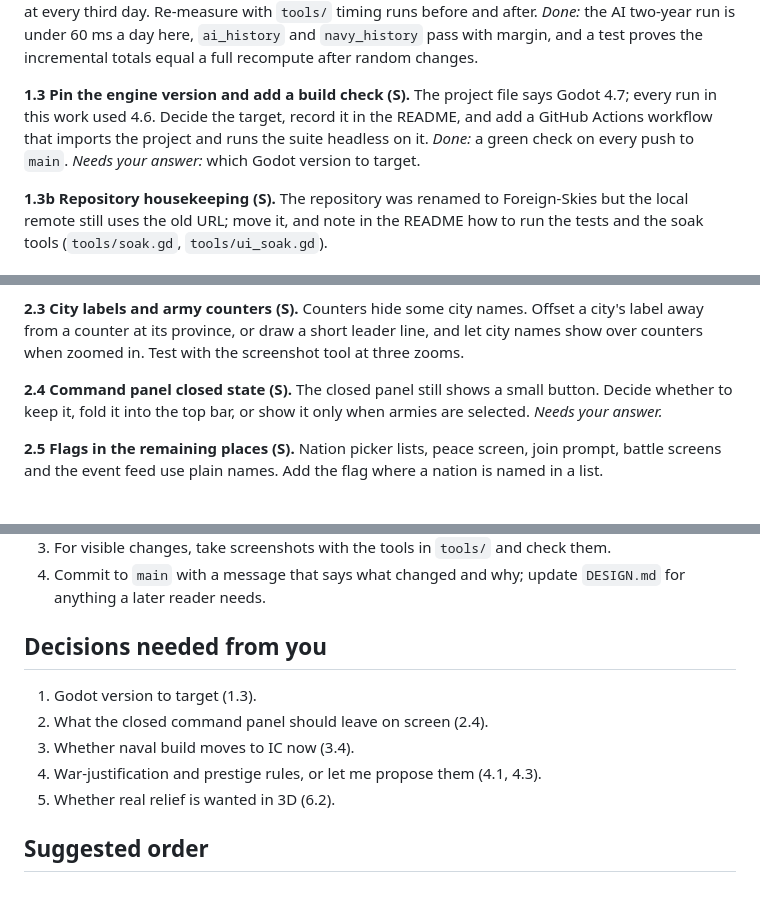
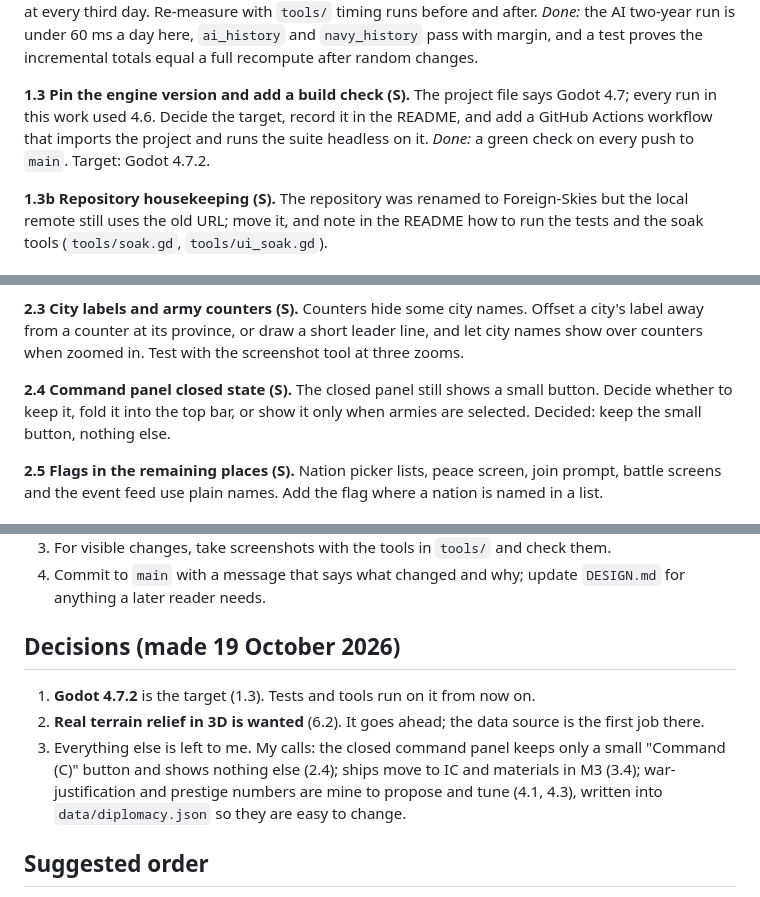
Before and after one commit to Yuri054/Foreign-Skies, a Markdown page: PLAN.md, 3 parts joined by grey strips. Rendered like a GitHub page.

Commit message:
PLAN.md: record the decisions (Godot 4.7.2, real relief, the rest left to me)
Co-Authored-By: Claude Sonnet 5.5 <noreply@anthropic.com>
Claude-Session: https://claude.ai/code/session_01FdLrsqYBE8QasGhu3h6U2z

```diff
--- a/PLAN.md
+++ b/PLAN.md
@@ -27,7 +27,7 @@ M1 comes first. M2 and M6 can be done at any gap. M3 before M4 before M5 is a re
 
 **1.3 Pin the engine version and add a build check (S).** The project file says Godot 4.7; every run in this work used 4.6. Decide the target, record it in the README, and add a GitHub Actions workflow that imports the project and runs the suite headless on it.
 *Done:* a green check on every push to `main`.
-*Needs your answer:* which Godot version to target.
+Target: Godot 4.7.2.
 
 **1.3b Repository housekeeping (S).** The repository was renamed to Foreign-Skies but the local remote still uses the old URL; move it, and note in the README how to run the tests and the soak tools (`tools/soak.gd`, `tools/ui_soak.gd`).
 
@@ -41,7 +41,7 @@ M1 comes first. M2 and M6 can be done at any gap. M3 before M4 before M5 is a re
 **2.3 City labels and army counters (S).** Counters hide some city names. Offset a city's label away from a counter at its province, or draw a short leader line, and let city names show over counters when zoomed in. Test with the screenshot tool at three zooms.
 
 **2.4 Command panel closed state (S).** The closed panel still shows a small button. Decide whether to keep it, fold it into the top bar, or show it only when armies are selected.
-*Needs your answer.*
+Decided: keep the small button, nothing else.
 
 **2.5 Flags in the remaining places (S).** Nation picker lists, peace screen, join prompt, battle screens and the event feed use plain names. Add the flag where a nation is named in a list.
 
@@ -106,13 +106,11 @@ Order matters: justifications first, since the AI uses them.
 3. For visible changes, take screenshots with the tools in `tools/` and check them.
 4. Commit to `main` with a message that says what changed and why; update `DESIGN.md` for anything a later reader needs.
 
-## Decisions needed from you
+## Decisions (made 19 October 2026)
 
-1. Godot version to target (1.3).
-2. What the closed command panel should leave on screen (2.4).
-3. Whether naval build moves to IC now (3.4).
-4. War-justification and prestige rules, or let me propose them (4.1, 4.3).
-5. Whether real relief is wanted in 3D (6.2).
+1. **Godot 4.7.2** is the target (1.3). Tests and tools run on it from now on.
+2. **Real terrain relief in 3D is wanted** (6.2). It goes ahead; the data source is the first job there.
+3. Everything else is left to me. My calls: the closed command panel keeps only a small "Command (C)" button and shows nothing else (2.4); ships move to IC and materials in M3 (3.4); war-justification and prestige numbers are mine to propose and tune (4.1, 4.3), written into `data/diplomacy.json` so they are easy to change.
 
 ## Suggested order
 
```
Also changed, not shown: other parts of PLAN.md (+3 -3 lines).
